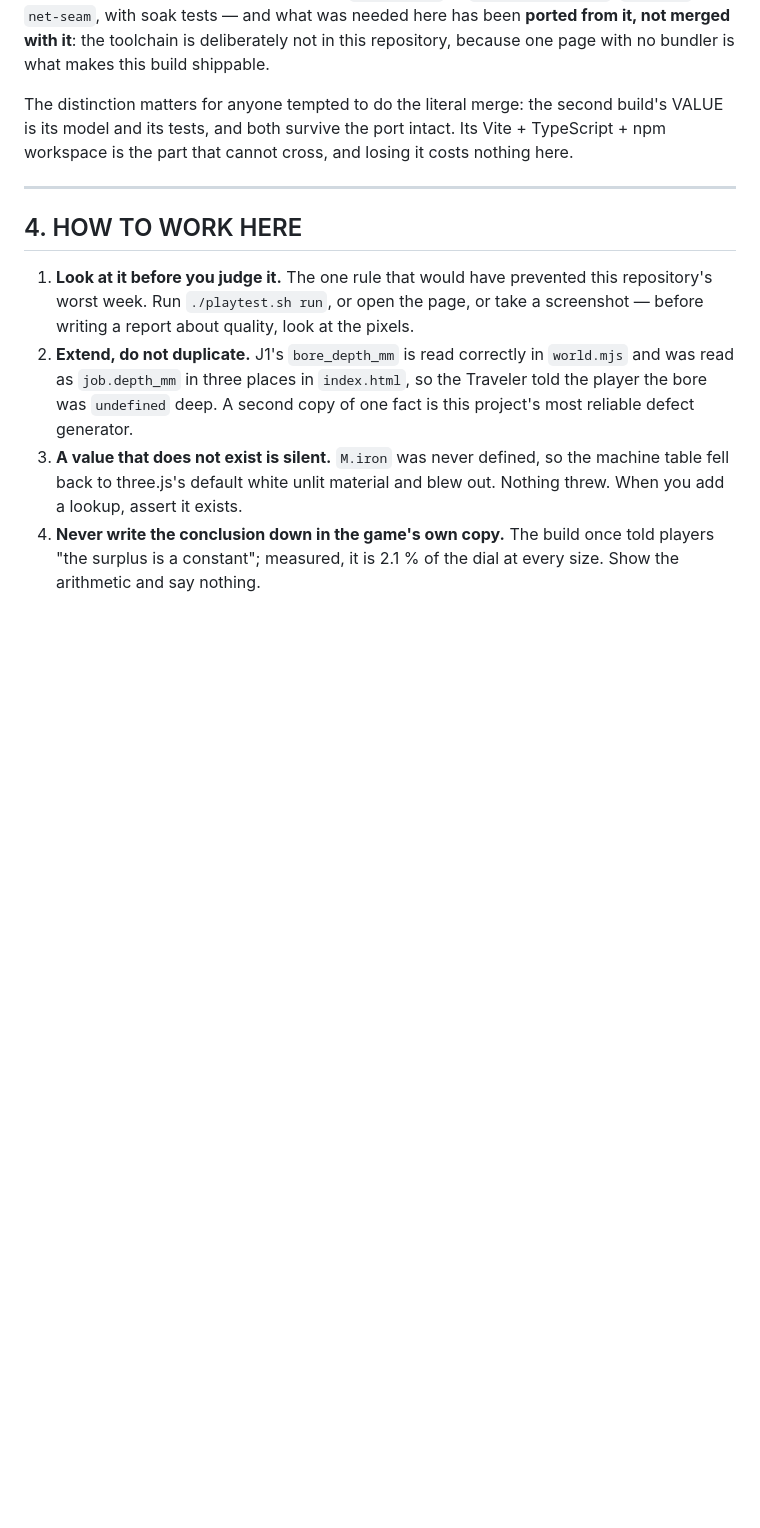
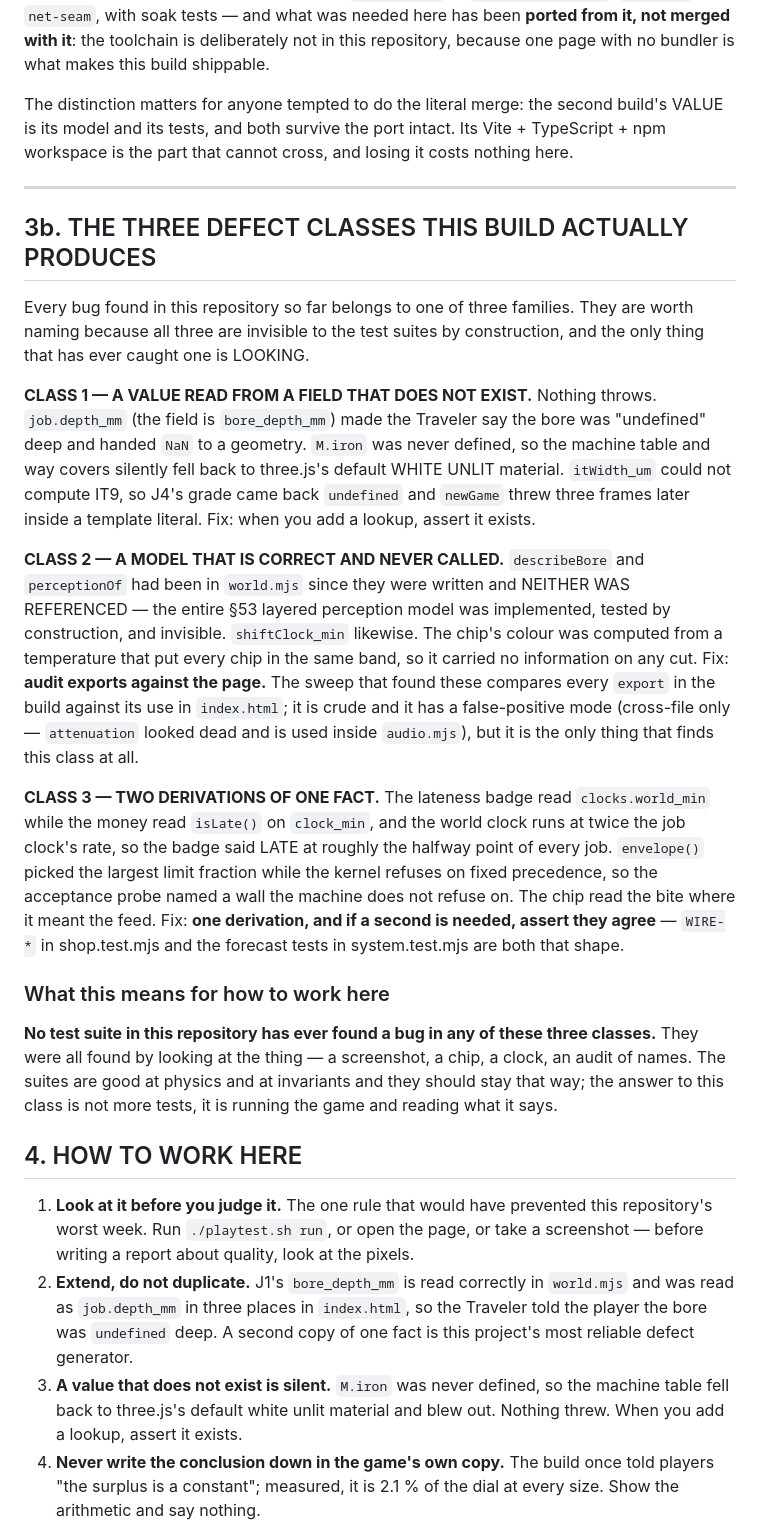
Before and after one commit to Foshowithit/industria, a Markdown page: ROADMAP.md, the part around the change. GitHub-like rendering; blank space fills up the shorter version.

Commit message:
ROADMAP: the three defect classes this build actually produces, and why tests never find them

```diff
--- a/ROADMAP.md
+++ b/ROADMAP.md
@@ -268,6 +268,49 @@ costs nothing here.
 
 ---
 
+## 3b. THE THREE DEFECT CLASSES THIS BUILD ACTUALLY PRODUCES
+
+Every bug found in this repository so far belongs to one of three families. They
+are worth naming because all three are invisible to the test suites by
+construction, and the only thing that has ever caught one is LOOKING.
+
+**CLASS 1 — A VALUE READ FROM A FIELD THAT DOES NOT EXIST.**
+Nothing throws. `job.depth_mm` (the field is `bore_depth_mm`) made the Traveler
+say the bore was "undefined" deep and handed `NaN` to a geometry. `M.iron` was
+never defined, so the machine table and way covers silently fell back to
+three.js's default WHITE UNLIT material. `itWidth_um` could not compute IT9, so
+J4's grade came back `undefined` and `newGame` threw three frames later inside a
+template literal. Fix: when you add a lookup, assert it exists.
+
+**CLASS 2 — A MODEL THAT IS CORRECT AND NEVER CALLED.**
+`describeBore` and `perceptionOf` had been in `world.mjs` since they were
+written and NEITHER WAS REFERENCED — the entire §53 layered perception model was
+implemented, tested by construction, and invisible. `shiftClock_min` likewise.
+The chip's colour was computed from a temperature that put every chip in the
+same band, so it carried no information on any cut. Fix: **audit exports against
+the page.** The sweep that found these compares every `export` in the build
+against its use in `index.html`; it is crude and it has a false-positive mode
+(cross-file only — `attenuation` looked dead and is used inside `audio.mjs`),
+but it is the only thing that finds this class at all.
+
+**CLASS 3 — TWO DERIVATIONS OF ONE FACT.**
+The lateness badge read `clocks.world_min` while the money read `isLate()` on
+`clock_min`, and the world clock runs at twice the job clock's rate, so the badge
+said LATE at roughly the halfway point of every job. `envelope()` picked the
+largest limit fraction while the kernel refuses on fixed precedence, so the
+acceptance probe named a wall the machine does not refuse on. The chip read the
+bite where it meant the feed. Fix: **one derivation, and if a second is needed,
+assert they agree** — `WIRE-*` in shop.test.mjs and the forecast tests in
+system.test.mjs are both that shape.
+
+### What this means for how to work here
+
+**No test suite in this repository has ever found a bug in any of these three
+classes.** They were all found by looking at the thing — a screenshot, a chip, a
+clock, an audit of names. The suites are good at physics and at invariants and
+they should stay that way; the answer to this class is not more tests, it is
+running the game and reading what it says.
+
 ## 4. HOW TO WORK HERE
 
 1. **Look at it before you judge it.** The one rule that would have prevented
```
